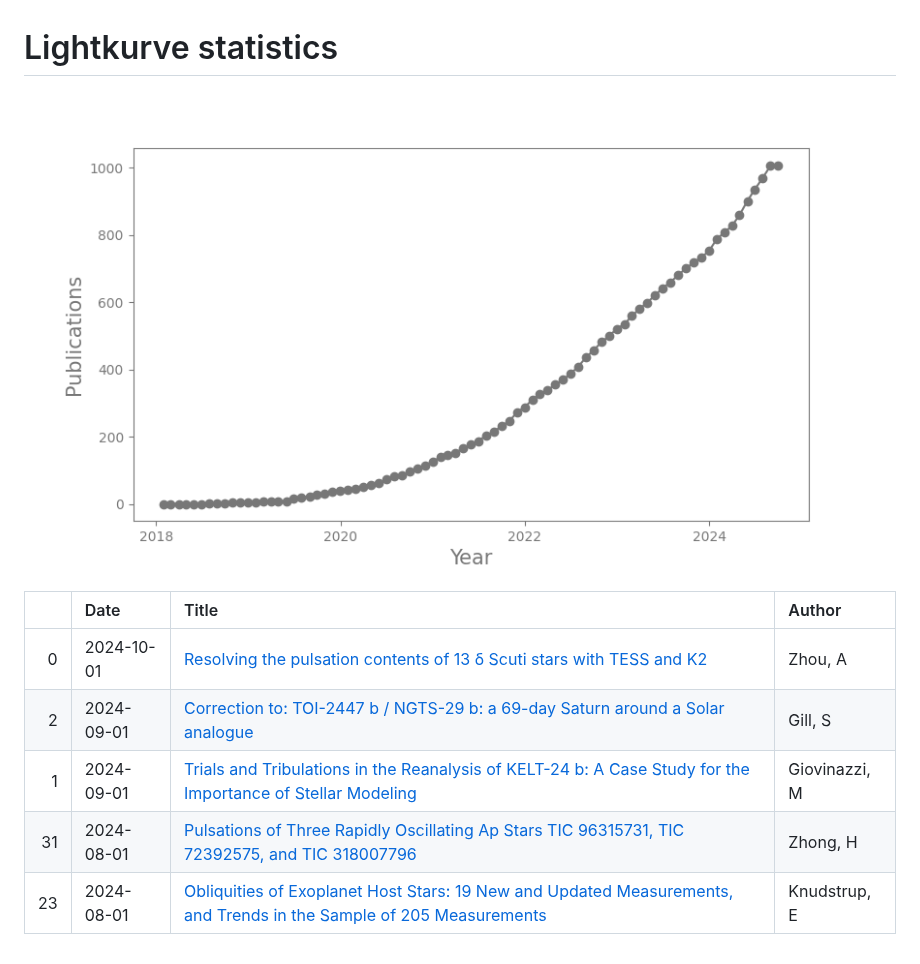
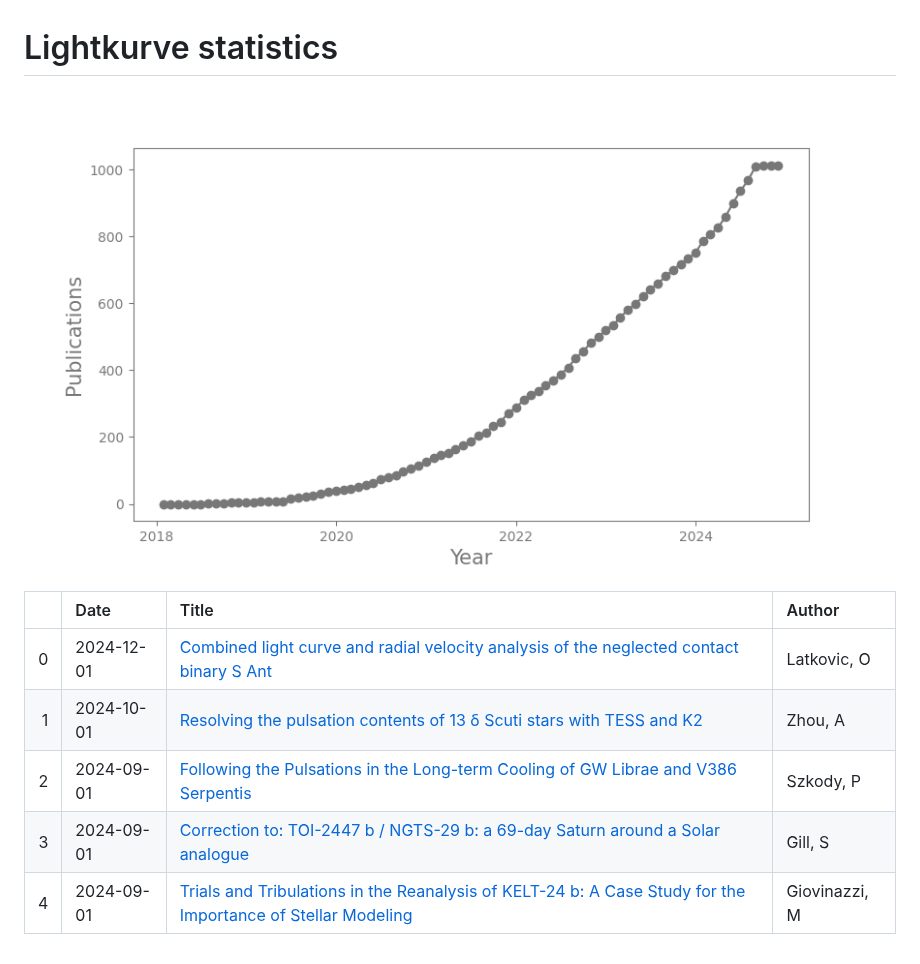
Before and after one commit to lightkurve/lightkurve-stats, a Markdown page: README.md, the part around the change. GitHub-like rendering; pictures changed too: out/lightkurve-publications.png.

Commit message:
updated logs

```diff
--- a/README.md
+++ b/README.md
@@ -3,10 +3,10 @@
 
 ![publications](out/lightkurve-publications.png)
 
-|    | Date       | Title                                                                                                                                                                                | Author        |
-|---:|:-----------|:-------------------------------------------------------------------------------------------------------------------------------------------------------------------------------------|:--------------|
-|  0 | 2024-10-01 | [Resolving the pulsation contents of 13 δ Scuti stars with TESS and K2](https://ui.adsabs.harvard.edu/abs/2024NewA..11102235Z/abstract)                                              | Zhou, A       |
-|  2 | 2024-09-01 | [Correction to: TOI-2447 b / NGTS-29 b: a 69-day Saturn around a Solar analogue](https://ui.adsabs.harvard.edu/abs/2024MNRAS.533..109G/abstract)                                     | Gill, S       |
-|  1 | 2024-09-01 | [Trials and Tribulations in the Reanalysis of KELT-24 b: A Case Study for the Importance of Stellar Modeling](https://ui.adsabs.harvard.edu/abs/2024AJ....168..118G/abstract)        | Giovinazzi, M |
-| 31 | 2024-08-01 | [Pulsations of Three Rapidly Oscillating Ap Stars TIC 96315731, TIC 72392575, and TIC 318007796](https://ui.adsabs.harvard.edu/abs/2024RAA....24h5014Z/abstract)                     | Zhong, H      |
-| 23 | 2024-08-01 | [Obliquities of Exoplanet Host Stars: 19 New and Updated Measurements, and Trends in the Sample of 205 Measurements](https://ui.adsabs.harvard.edu/abs/2024arXiv240809793K/abstract) | Knudstrup, E  |
+|    | Date       | Title                                                                                                                                                                         | Author        |
+|---:|:-----------|:------------------------------------------------------------------------------------------------------------------------------------------------------------------------------|:--------------|
+|  0 | 2024-12-01 | [Combined light curve and radial velocity analysis of the neglected contact binary S Ant](https://ui.adsabs.harvard.edu/abs/2024NewA..11302291L/abstract)                     | Latkovic, O   |
+|  1 | 2024-10-01 | [Resolving the pulsation contents of 13 δ Scuti stars with TESS and K2](https://ui.adsabs.harvard.edu/abs/2024NewA..11102235Z/abstract)                                       | Zhou, A       |
+|  2 | 2024-09-01 | [Following the Pulsations in the Long-term Cooling of GW Librae and V386 Serpentis](https://ui.adsabs.harvard.edu/abs/2024AJ....168..114S/abstract)                           | Szkody, P     |
+|  3 | 2024-09-01 | [Correction to: TOI-2447 b / NGTS-29 b: a 69-day Saturn around a Solar analogue](https://ui.adsabs.harvard.edu/abs/2024MNRAS.533..109G/abstract)                              | Gill, S       |
+|  4 | 2024-09-01 | [Trials and Tribulations in the Reanalysis of KELT-24 b: A Case Study for the Importance of Stellar Modeling](https://ui.adsabs.harvard.edu/abs/2024AJ....168..118G/abstract) | Giovinazzi, M |
```
Also changed, not shown: 2 other files.
